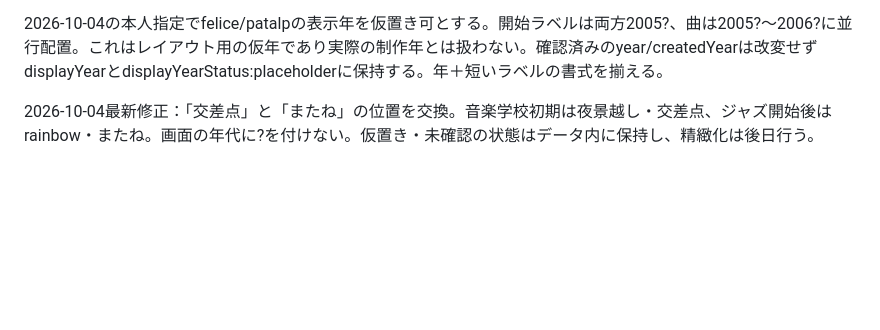
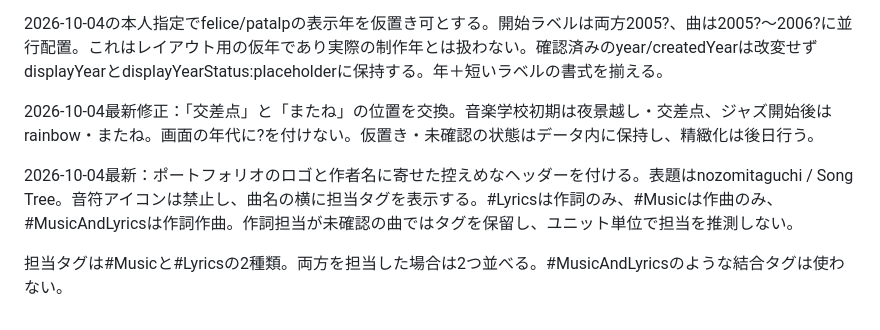
Before and after one commit to nozomitaguchi/songtree, a Markdown page: AGENTS.md, the part around the change. GitHub-like rendering; blank space fills up the shorter version.

Commit message:
Add portfolio-style Song Tree header and separate Music and Lyrics credit tags

```diff
--- a/AGENTS.md
+++ b/AGENTS.md
@@ -37,3 +37,7 @@ Nodeの標準APIで維持できる範囲では依存を増やさない。npm run
 2026-10-04の本人指定でfelice/patalpの表示年を仮置き可とする。開始ラベルは両方2005?、曲は2005?〜2006?に並行配置。これはレイアウト用の仮年であり実際の制作年とは扱わない。確認済みのyear/createdYearは改変せずdisplayYearとdisplayYearStatus:placeholderに保持する。年＋短いラベルの書式を揃える。
 
 2026-10-04最新修正：「交差点」と「またね」の位置を交換。音楽学校初期は夜景越し・交差点、ジャズ開始後はrainbow・またね。画面の年代に?を付けない。仮置き・未確認の状態はデータ内に保持し、精緻化は後日行う。
+
+2026-10-04最新：ポートフォリオのロゴと作者名に寄せた控えめなヘッダーを付ける。表題はnozomitaguchi / Song Tree。音符アイコンは禁止し、曲名の横に担当タグを表示する。#Lyricsは作詞のみ、#Musicは作曲のみ、#MusicAndLyricsは作詞作曲。作詞担当が未確認の曲ではタグを保留し、ユニット単位で担当を推測しない。
+
+担当タグは#Musicと#Lyricsの2種類。両方を担当した場合は2つ並べる。#MusicAndLyricsのような結合タグは使わない。
```
